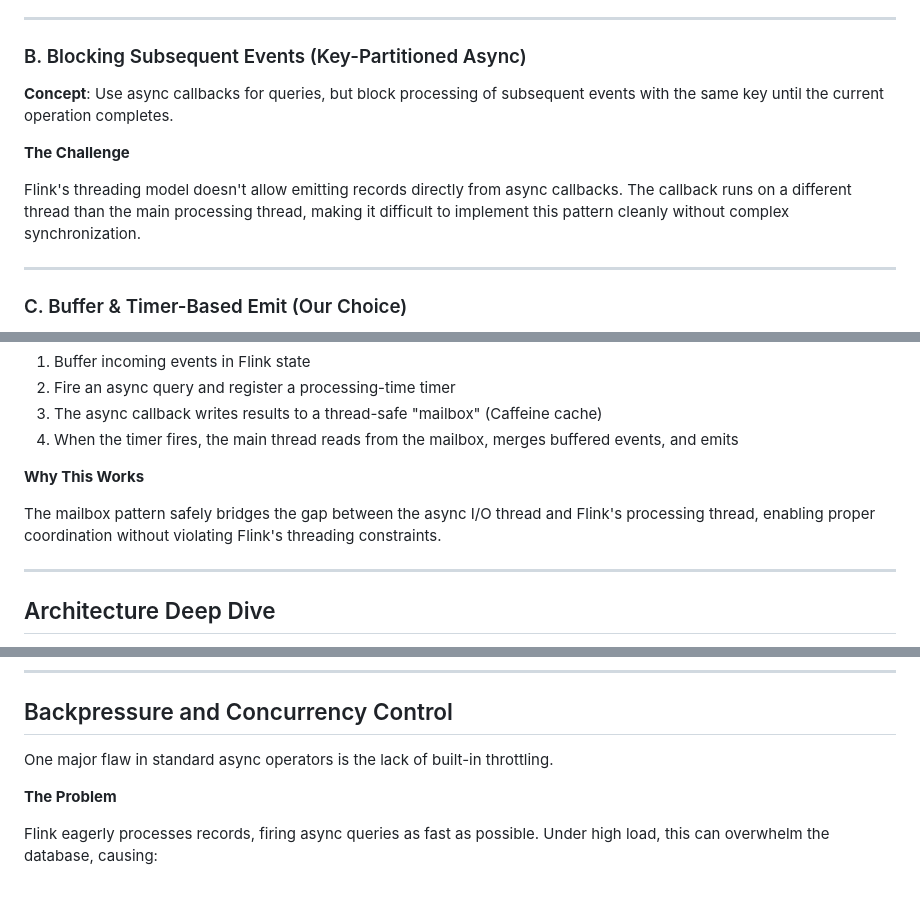
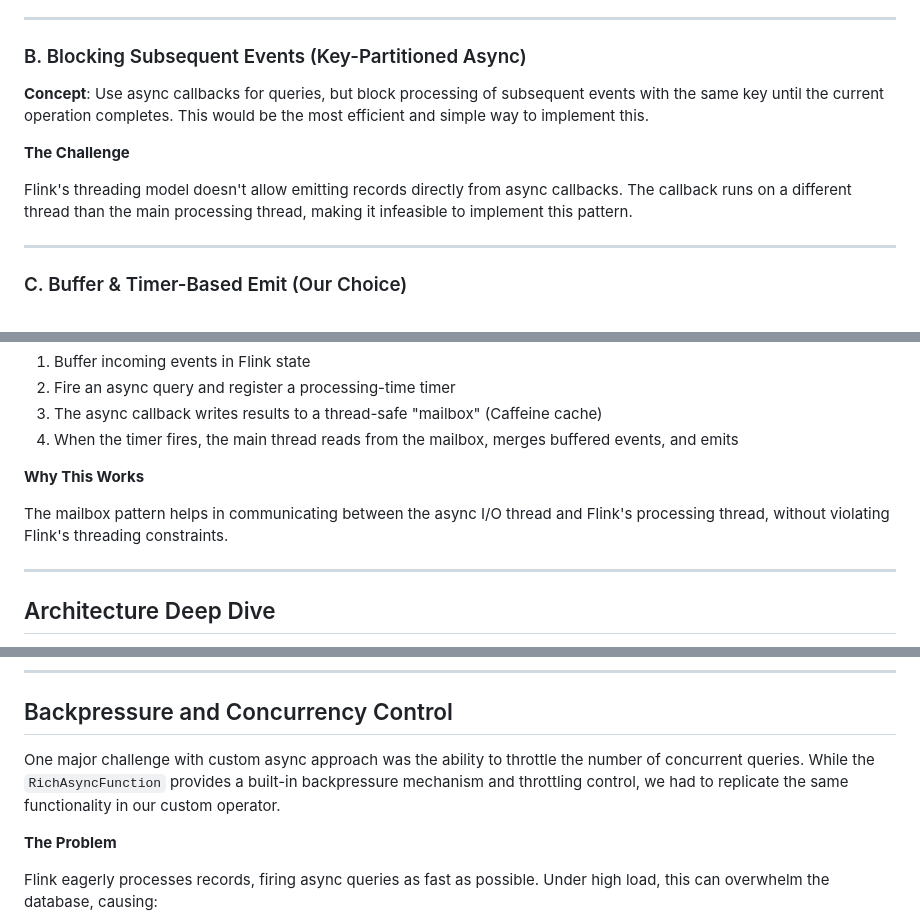
Before and after one commit to scaars10/scaars10.github.io, a Markdown page: posts/stateful-async.md, 3 parts joined by grey strips. Rendered like a GitHub page; blank space fills up the shorter version.

Commit message:
Improvements

```diff
--- a/posts/stateful-async.md
+++ b/posts/stateful-async.md
@@ -60,11 +60,11 @@ While this reduces collision probability, it doesn't eliminate it. Events for th
 
 ### B. Blocking Subsequent Events (Key-Partitioned Async)
 
-**Concept**: Use async callbacks for queries, but block processing of subsequent events with the same key until the current operation completes.
+**Concept**: Use async callbacks for queries, but block processing of subsequent events with the same key until the current operation completes. This would be the most efficient and simple way to implement this.
 
 **The Challenge**
 
-Flink's threading model doesn't allow emitting records directly from async callbacks. The callback runs on a different thread than the main processing thread, making it difficult to implement this pattern cleanly without complex synchronization.
+Flink's threading model doesn't allow emitting records directly from async callbacks. The callback runs on a different thread than the main processing thread, making it infeasible to implement this pattern.
 
 ---
 
@@ -81,7 +81,7 @@ Flink's threading model doesn't allow emitting records directly from async callb
 
 **Why This Works**
 
-The mailbox pattern safely bridges the gap between the async I/O thread and Flink's processing thread, enabling proper coordination without violating Flink's threading constraints.
+The mailbox pattern helps in communicating between the async I/O thread and Flink's processing thread, without violating Flink's threading constraints.
 
 ---
 
@@ -126,7 +126,7 @@ This design provides:
 
 ## Backpressure and Concurrency Control
 
-One major flaw in standard async operators is the lack of built-in throttling.
+One major challenge with custom async approach was the ability to throttle the number of concurrent queries. While the `RichAsyncFunction` provides a built-in backpressure mechanism and throttling control, we had to replicate the same functionality in our custom operator.
 
 **The Problem**
 
```
Also changed, not shown: other parts of posts/stateful-async.md (+2 -2 lines).
